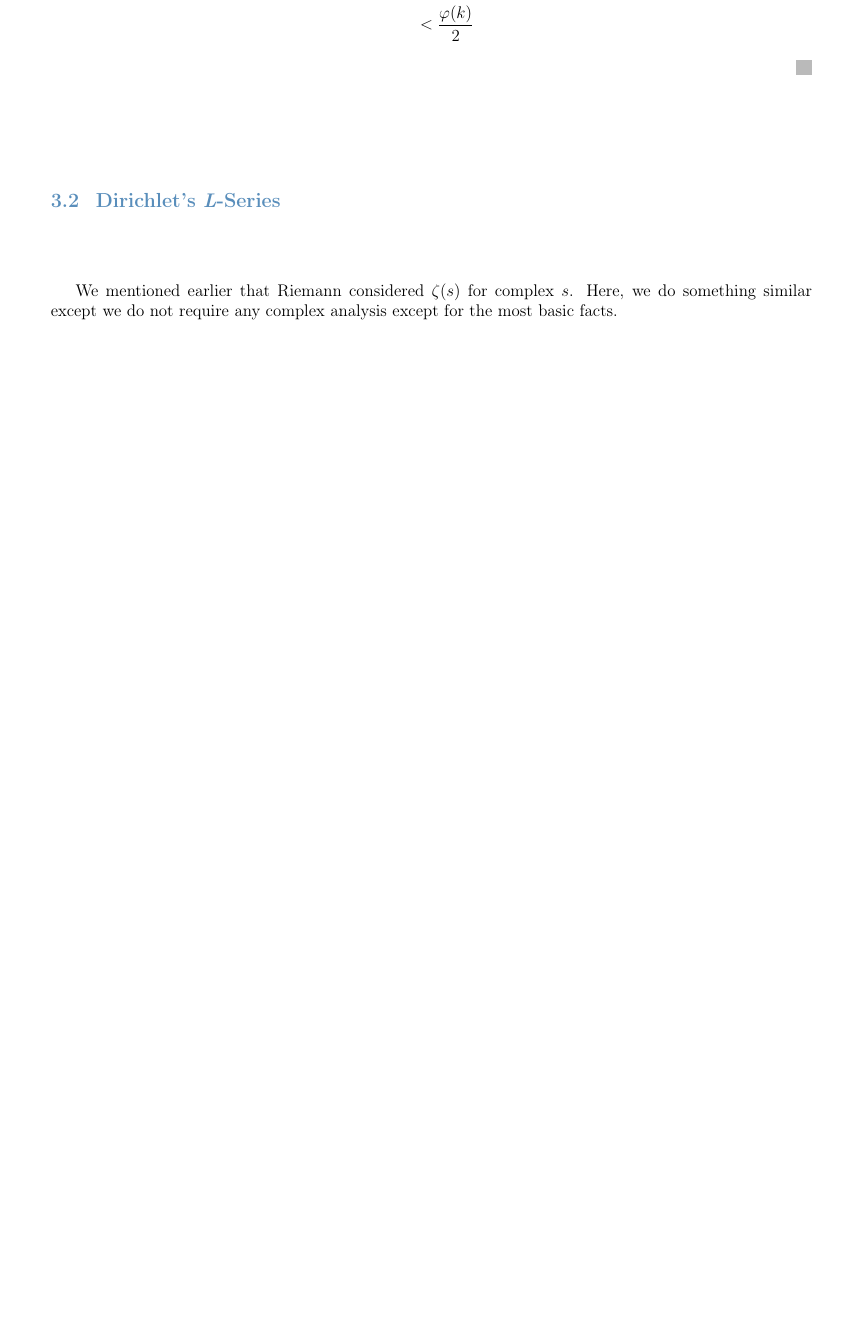
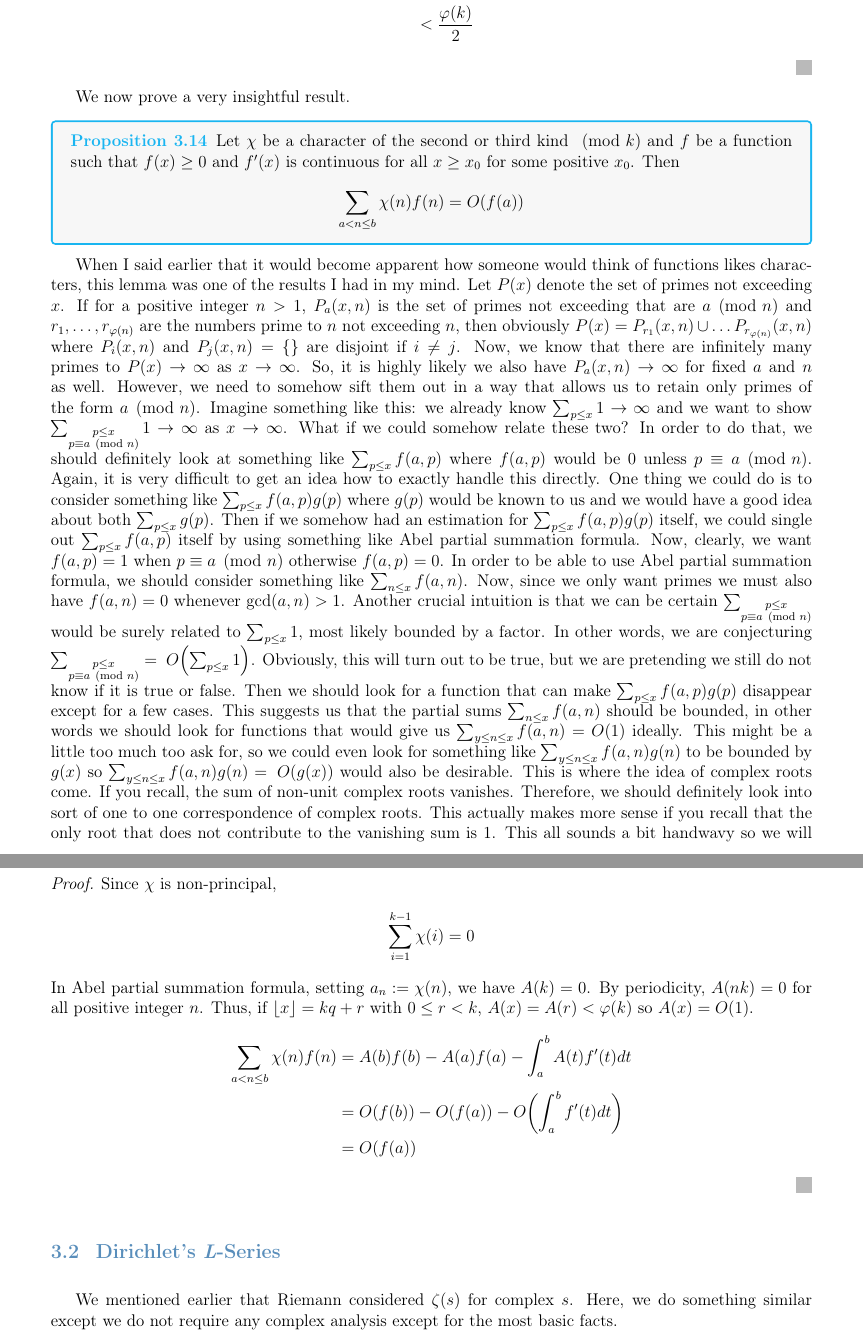
Before and after one commit to proafxin/elemannt, a LaTeX thesis (elemannt.tex, which reads colorist-fancy.sty, legendre.tex): part of page 57 of 74 before the commit and two parts of pages 57 and 58 of 74 after it, the two joined at a grey line, cut so that both start at the same text, the shorter picture padded with empty space. Compiled offline with pdfLaTeX.

Commit message:
modified lemma and added a proposition

```diff
--- a/colorist-fancy.sty
+++ b/colorist-fancy.sty
@@ -803,7 +803,7 @@ heading_suffix "}\n"
 
 \SetTheorem { proof, proof* } { qed-symbol = { \customqedsymbol } }
 
-\SetTheorem { theorem, lemma, corollary, property, axiom, construction, theorem-with-name }
+\SetTheorem { theorem, corollary, property, axiom, construction, theorem-with-name }
   {
     name style = {
       heading style = { \color{orange}\colorist_bfseries:\g_colorist_title_font_common_tl\textbf }
@@ -829,7 +829,7 @@ heading_suffix "}\n"
     }
   }
 
-\SetTheorem { conjecture }
+\SetTheorem { conjecture, lemma }
   {
     name style = {
       heading style = { \color{purple}\colorist_bfseries:\g_colorist_title_font_common_tl\textbf }
@@ -838,7 +838,7 @@ heading_suffix "}\n"
 
 \bool_if:NF \l__projlib_theorem_complexname_bool
   {
-    \SetTheorem { theorem, lemma, proposition, corollary, property, axiom, construction, theorem-with-name }
+    \SetTheorem { theorem, proposition, corollary, property, axiom, construction, theorem-with-name }
       {
         name style = {
           , crefname style = { \color{orange}\colorist_bfseries:\g_colorist_title_font_common_tl\textsc }
@@ -865,7 +865,7 @@ heading_suffix "}\n"
         }
       }
 
-    \SetTheorem { conjecture }
+    \SetTheorem { conjecture, lemma }
       {
         name style = {
           , crefname style = { \color{purple}\colorist_bfseries:\g_colorist_title_font_common_tl\textsc }
@@ -980,7 +980,7 @@ heading_suffix "}\n"
     \tcolorboxenvironment { #1 } { #2 }
   }
 
-\colorist_add_colorbox:nn { theorem, lemma, corollary, property, axiom, construction, definition-corollary, definition-proposition, definition-theorem, theorem-with-name }
+\colorist_add_colorbox:nn { theorem, corollary, property, axiom, construction, definition-corollary, definition-proposition, definition-theorem, theorem-with-name }
   {
     enhanced~jigsaw, breakable, lines~before~break=3,
     left=3.5mm, right=3.5mm,
@@ -1011,7 +1011,7 @@ heading_suffix "}\n"
     boxrule=0pt, frame~hidden, arc=.7mm
   }
 
-\colorist_add_colorbox:nn { conjecture }
+\colorist_add_colorbox:nn { conjecture, lemma }
   {
     enhanced~jigsaw, breakable, lines~before~break=3,
     left=3.5mm, right=3.5mm,
--- a/legendre.tex
+++ b/legendre.tex
@@ -213,6 +213,30 @@
 						& < \frac{\varphi(k)}{2}
 				\end{align*}
 		\end{proof}
+
+	We now prove a very insightful result.
+		\begin{proposition}
+			Let $\chi$ be a character of the second or third kind $\pmod{k}$ and $f$ be a function such that $f(x)\geq 0$ and $f'(x)$ is continuous for all $x\geq x_{0}$ for some positive $x_{0}$. Then
+				\begin{align*}
+					\sum_{a< n\leq b}\chi(n)f(n)
+						& = \bigo{f(a)}
+				\end{align*}
+		\end{proposition}
+	When I said earlier that it would become apparent how someone would think of functions likes characters, this lemma was one of the results I had in my mind. Let $P(x)$ denote the set of primes not exceeding $x$. If for a positive integer $n>1$, $P_{a}(x, n)$ is the set of primes not exceeding that are $a\pmod{n}$ and $r_{1},\ldots,r_{\varphi(n)}$ are the numbers prime to $n$ not exceeding $n$, then obviously $P(x)=P_{r_{1}}(x,n)\cup\ldots P_{r_{\varphi(n)}}(x,n)$ where $P_{i}(x,n)$ and $P_{j}(x,n)=\{\}$ are disjoint if $i\neq j$. Now, we know that there are infinitely many primes to $P(x)\to\infty$ as $x\to\infty$. So, it is highly likely we also have $P_{a}(x,n)\to\infty$ for fixed $a$ and $n$ as well. However, we need to somehow sift them out in a way that allows us to retain only primes of the form $a\pmod{n}$. Imagine something like this: we already know $\sum_{p\leq x}1\to\infty$ and we want to show $\sum_{\substack{p\leq x\\p\equiv a\pmod{n}}}1\to\infty$ as $x\to\infty$. What if we could somehow relate these two? In order to do that, we should definitely look at something like $\sum_{p\leq x}f(a,p)$ where $f(a,p)$ would be $0$ unless $p\equiv a\pmod{n}$. Again, it is very difficult to get an idea how to exactly handle this directly. One thing we could do is to consider something like $\sum_{p\leq x}f(a,p)g(p)$ where $g(p)$ would be known to us and we would have a good idea about both $\sum_{p\leq x}g(p)$. Then if we somehow had an estimation for $\sum_{p\leq x}f(a,p)g(p)$ itself, we could single out $\sum_{p\leq x}f(a,p)$ itself by using something like \nameref{thm:abel}. Now, clearly, we want $f(a,p)=1$ when $p\equiv a\pmod{n}$ otherwise $f(a,p)=0$. In order to be able to use \nameref{thm:abel}, we should consider something like $\sum_{n\leq x}f(a,n)$. Now, since we only want primes we must also have $f(a,n)=0$ whenever $\gcd(a,n)>1$. Another crucial intuition is that we can be certain $\sum_{\substack{p\leq x\\p\equiv a\pmod{n}}}$ would be surely related to $\sum_{p\leq x}1$, most likely bounded by a factor. In other words, we are conjecturing $\sum_{\substack{p\leq x\\p\equiv a\pmod{n}}}=\func{O}{\sum_{p\leq x}1}$. Obviously, this will turn out to be true, but we are pretending we still do not know if it is true or false. Then we should look for a function that can make $\sum_{p\leq x}f(a,p)g(p)$ disappear except for a few cases. This suggests us that the partial sums $\sum_{n\leq x}f(a,n)$ should be bounded, in other words we should look for functions that would give us $\sum_{y\leq n\leq x}f(a,n)=O(1)$ ideally. This might be a little too much too ask for, so we could even look for something like $\sum_{y\leq n\leq x}f(a,n)g(n)$ to be bounded by $g(x)$ so $\sum_{y\leq n\leq x}f(a,n)g(n)=\func{O}{g(x)}$ would also be desirable. This is where the idea of complex roots come. If you recall, the sum of non-unit complex roots vanishes. Therefore, we should definitely look into sort of one to one correspondence of complex roots. This actually makes more sense if you recall that the only root that does not contribute to the vanishing sum is $1$. This all sounds a bit handwavy so we will now jump into the formal proof again.
+		\begin{proof}
+			Since $\chi$ is non-principal,
+				\begin{align*}
+					\sum_{i=1}^{k-1}\chi(i)
+						& = 0
+				\end{align*}
+			In \nameref{thm:abel}, setting $a_{n}:=\chi(n)$, we have $A(k)=0$. By periodicity, $A(nk)=0$ for all positive integer $n$. Thus, if $\floor{x}=kq+r$ with $0\leq r<k$, $A(x)=A(r)<\varphi(k)$ so $A(x)=O(1)$.
+				\begin{align*}
+					\sum_{a< n\leq b}\chi(n)f(n)
+						& = A(b)f(b)-A(a)f(a)-\int_{a}^{b}A(t)f'(t)dt\\
+						& = \bigo{f(b)}-\bigo{f(a)}-\bigo{\int_{a}^{b}f'(t)dt}\\
+						& = \bigo{f(a)}
+				\end{align*}
+		\end{proof}
 	\section{Dirichlet's \textit{L}-Series}
 	We mentioned earlier that Riemann considered $\zeta(s)$ for complex $s$. Here, we do something similar except we do not require any complex analysis except for the most basic facts.
 		\begin{definition}[$L$-Series]
```
Also changed, not shown: elemannt.pdf.
